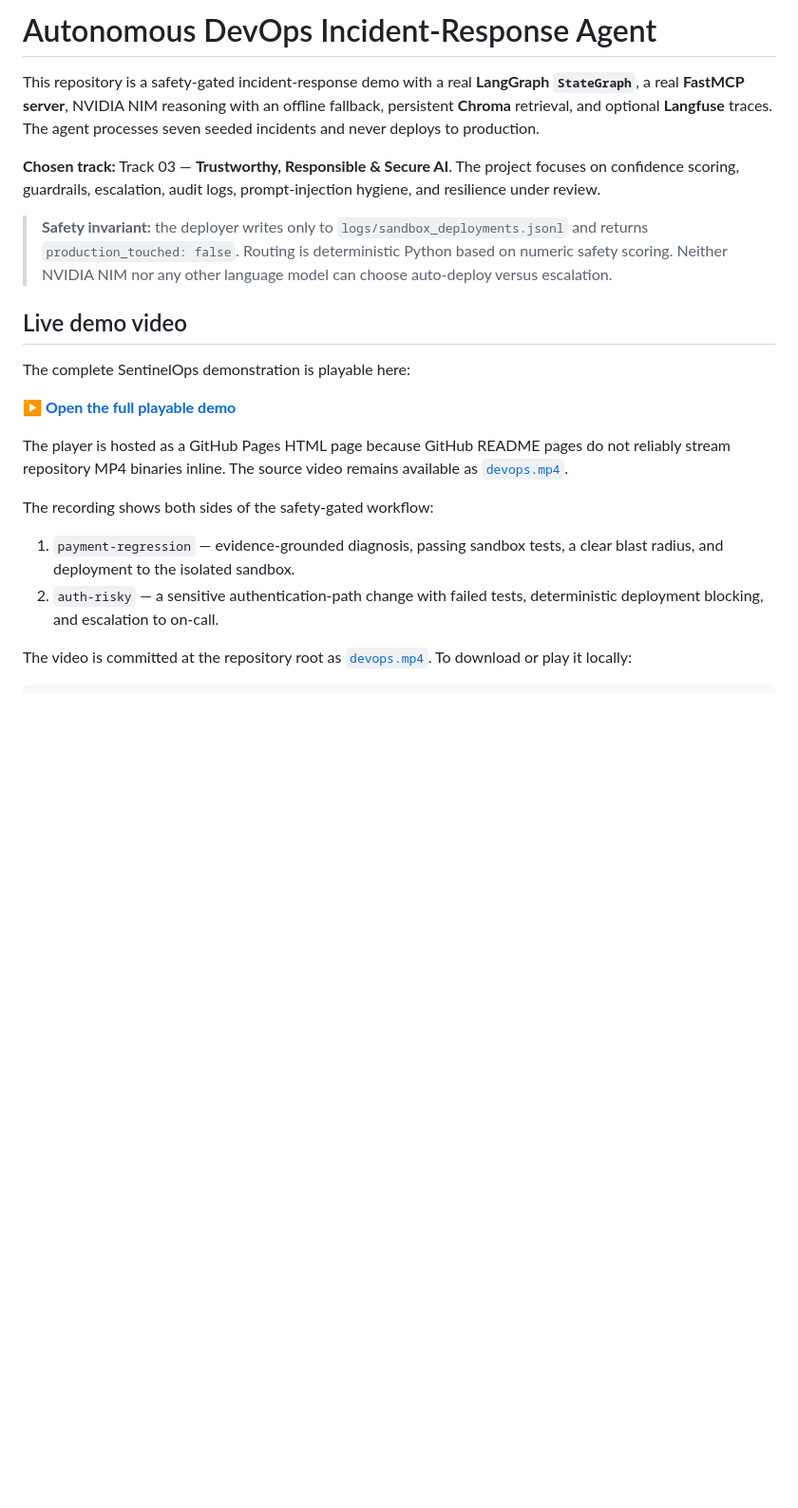
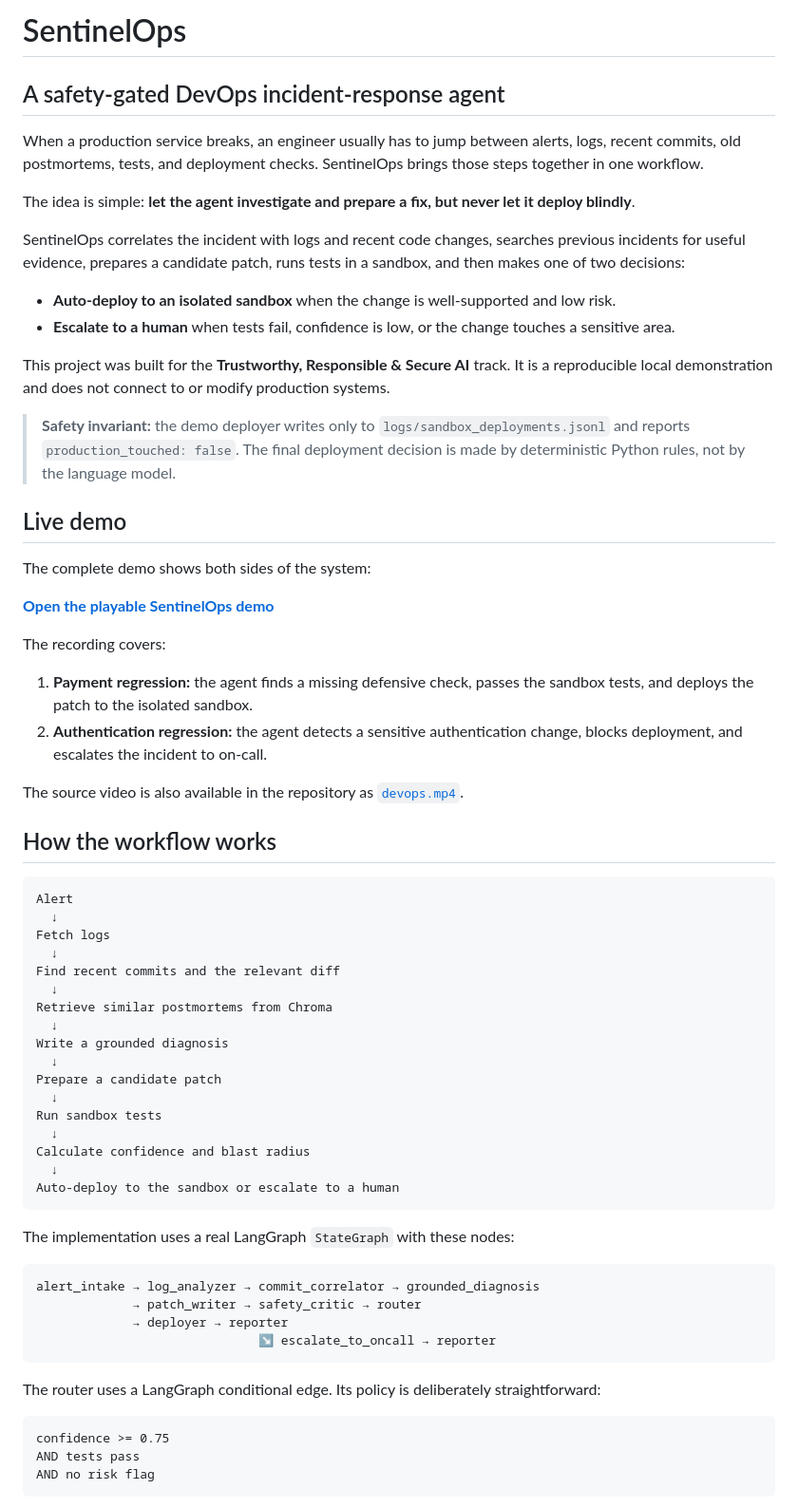
Before and after one commit to Ru0k3/devops-agent, a Markdown page: README.md, the part around one of its changes. Shown at 95% size. GitHub-like rendering; blank space fills up the shorter version.

````diff
--- a/README.md
+++ b/README.md
@@ -1,22 +1,69 @@
-# Autonomous DevOps Incident-Response Agent
+# SentinelOps
 
-This repository is a safety-gated incident-response demo with a real **LangGraph `StateGraph`**, a real **FastMCP server**, NVIDIA NIM reasoning with an offline fallback, persistent **Chroma** retrieval, and optional **Langfuse** traces. The agent processes seven seeded incidents and never deploys to production.
+## A safety-gated DevOps incident-response agent
 
-**Chosen track:** Track 03 — **Trustworthy, Responsible & Secure AI**. The project focuses on confidence scoring, guardrails, escalation, audit logs, prompt-injection hygiene, and resilience under review.
+When a production service breaks, an engineer usually has to jump between alerts, logs, recent commits, old postmortems, tests, and deployment checks. SentinelOps brings those steps together in one workflow.
 
-> **Safety invariant:** the deployer writes only to `logs/sandbox_deployments.jsonl` and returns `production_touched: false`. Routing is deterministic Python based on numeric safety scoring. Neither NVIDIA NIM nor any other language model can choose auto-deploy versus escalation.
+The idea is simple: **let the agent investigate and prepare a fix, but never let it deploy blindly**.
 
-## Live demo video
+SentinelOps correlates the incident with logs and recent code changes, searches previous incidents for useful evidence, prepares a candidate patch, runs tests in a sandbox, and then makes one of two decisions:
 
-The complete SentinelOps demonstration is playable here:
+- **Auto-deploy to an isolated sandbox** when the change is well-supported and low risk.
+- **Escalate to a human** when tests fail, confidence is low, or the change touches a sensitive area.
 
-**[▶ Open the full playable demo](https://ru0k3.github.io/devops-agent/demo.html)**
+This project was built for the **Trustworthy, Responsible & Secure AI** track. It is a reproducible local demonstration and does not connect to or modify production systems.
 
-The player is hosted as a GitHub Pages HTML page because GitHub README pages do not reliably stream repository MP4 binaries inline. The source video remains available as [`devops.mp4`](devops.mp4).
+> **Safety invariant:** the demo deployer writes only to `logs/sandbox_deployments.jsonl` and reports `production_touched: false`. The final deployment decision is made by deterministic Python rules, not by the language model.
 
-The recording shows both sides of the safety-gated workflow:
+## Live demo
 
-1. `payment-regression` — evidence-grounded diagnosis, passing sandbox tests, a clear blast radius, and deployment to the isolated sandbox.
-2. `auth-risky` — a sensitive authentication-path change with failed tests, deterministic deployment blocking, and escalation to on-call.
+The complete demo shows both sides of the system:
 
-The video is committed at the repository root as [`devops.mp4`](devops.mp4). To download or play it locally:
+**[Open the playable SentinelOps demo](https://ru0k3.github.io/devops-agent/demo.html)**
+
+The recording covers:
+
+1. **Payment regression:** the agent finds a missing defensive check, passes the sandbox tests, and deploys the patch to the isolated sandbox.
+2. **Authentication regression:** the agent detects a sensitive authentication change, blocks deployment, and escalates the incident to on-call.
+
+The source video is also available in the repository as [`devops.mp4`](devops.mp4).
+
+## How the workflow works
+
+```text
+Alert
+  ↓
+Fetch logs
+  ↓
+Find recent commits and the relevant diff
+  ↓
+Retrieve similar postmortems from Chroma
+  ↓
+Write a grounded diagnosis
+  ↓
+Prepare a candidate patch
+  ↓
+Run sandbox tests
+  ↓
+Calculate confidence and blast radius
+  ↓
+Auto-deploy to the sandbox or escalate to a human
+```
+
+The implementation uses a real LangGraph `StateGraph` with these nodes:
+
+```text
+alert_intake → log_analyzer → commit_correlator → grounded_diagnosis
+             → patch_writer → safety_critic → router
+             → deployer → reporter
+                              ↘ escalate_to_oncall → reporter
+```
+
+The router uses a LangGraph conditional edge. Its policy is deliberately straightforward:
+
+```text
+confidence >= 0.75
+AND tests pass
+AND no risk flag
+```
+
````
Also changed, not shown: other parts of README.md (+158 -108 lines).
